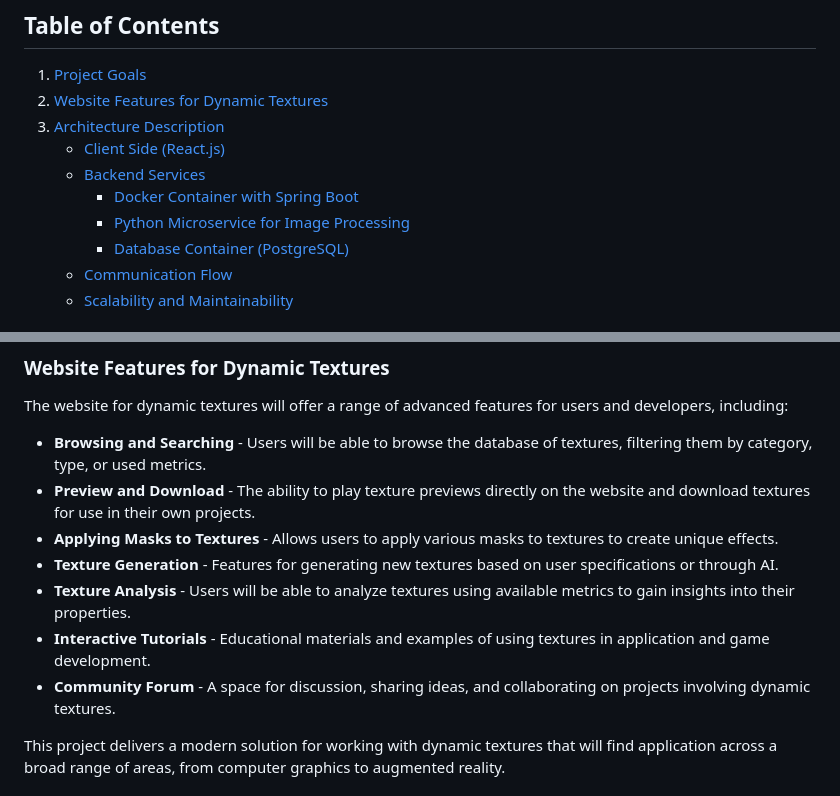
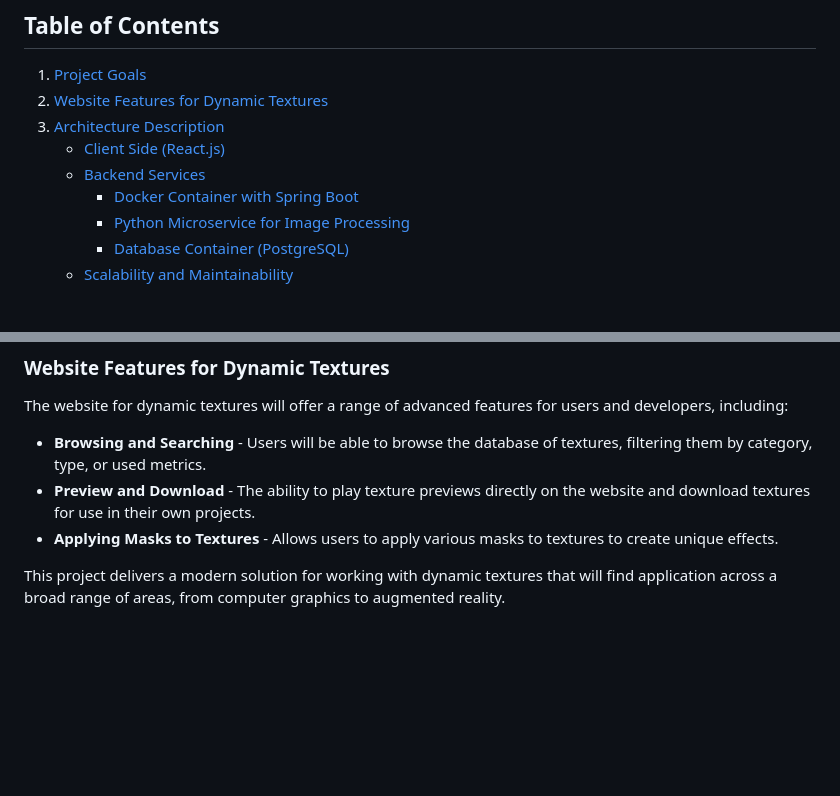
Before and after one commit to maxim-gaiduchek/dyntex, a Markdown page: README.md, 2 parts joined by grey strips. Drawn GitHub-style; blank space fills up the shorter version.

```diff
--- a/README.md
+++ b/README.md
@@ -14,7 +14,6 @@
         - [Docker Container with Spring Boot](#docker-container-with-spring-boot)
         - [Python Microservice for Image Processing](#python-microservice-for-image-processing)
         - [Database Container (PostgreSQL)](#database-container-postgresql)
-    - [Communication Flow](#communication-flow)
     - [Scalability and Maintainability](#scalability-and-maintainability)
 
 ## Project: Building and Organizing a Database of Dynamic Textures (BI-SP1.21)
@@ -34,10 +33,6 @@ The website for dynamic textures will offer a range of advanced features for use
 - **Browsing and Searching** - Users will be able to browse the database of textures, filtering them by category, type, or used metrics.
 - **Preview and Download** - The ability to play texture previews directly on the website and download textures for use in their own projects.
 - **Applying Masks to Textures** - Allows users to apply various masks to textures to create unique effects.
-- **Texture Generation** - Features for generating new textures based on user specifications or through AI.
-- **Texture Analysis** - Users will be able to analyze textures using available metrics to gain insights into their properties.
-- **Interactive Tutorials** - Educational materials and examples of using textures in application and game development.
-- **Community Forum** - A space for discussion, sharing ideas, and collaborating on projects involving dynamic textures.
 
 This project delivers a modern solution for working with dynamic textures that will find application across a broad range of areas, from computer graphics to augmented reality.
 
```
